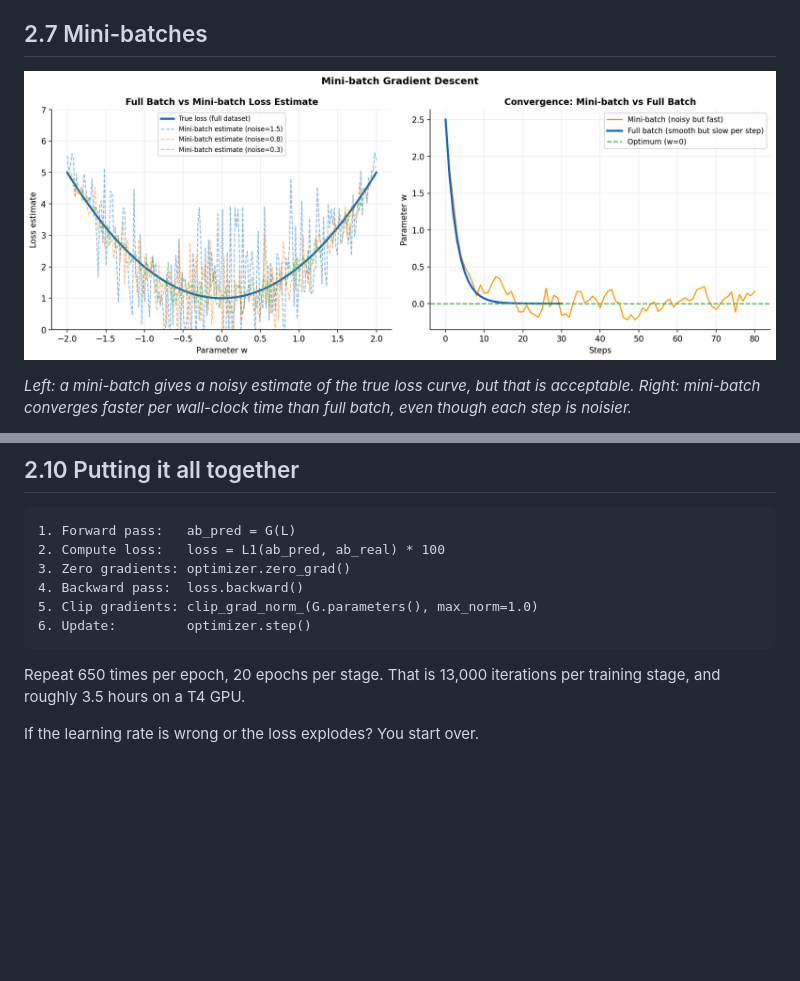
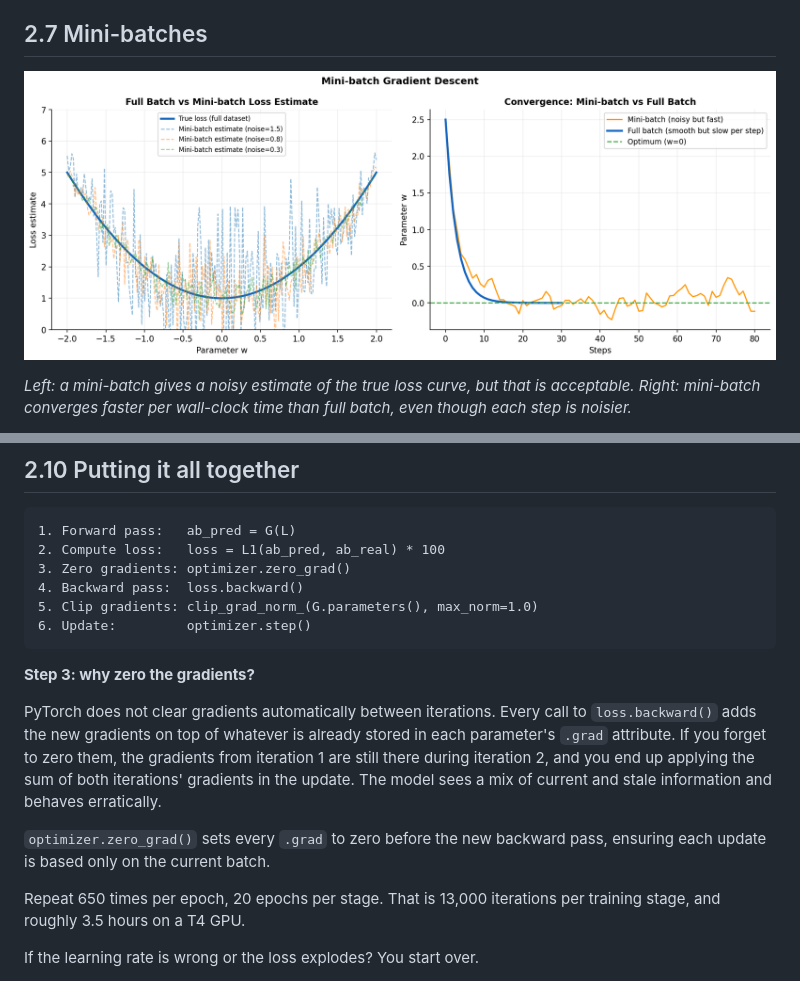
Before and after one commit to AndraSmarandache/grayscale-to-color-gan, a Markdown page: book/chapter_02_learning.md, 2 parts joined by grey strips. GitHub-like rendering; pictures changed too: book/images/minibatch.png; blank space fills up the shorter version.

````diff
--- a/book/chapter_02_learning.md
+++ b/book/chapter_02_learning.md
@@ -232,6 +338,18 @@ We apply this after every backward pass on the generator during uncertainty trai
 6. Update:         optimizer.step()
 ```
 
+**Step 3: why zero the gradients?**
+
+PyTorch does not clear gradients automatically between iterations. Every call to
+`loss.backward()` adds the new gradients on top of whatever is already stored in
+each parameter's `.grad` attribute. If you forget to zero them, the gradients from
+iteration 1 are still there during iteration 2, and you end up applying the sum
+of both iterations' gradients in the update. The model sees a mix of current and
+stale information and behaves erratically.
+
+`optimizer.zero_grad()` sets every `.grad` to zero before the new backward pass,
+ensuring each update is based only on the current batch.
+
 Repeat 650 times per epoch, 20 epochs per stage. That is 13,000 iterations
 per training stage, and roughly 3.5 hours on a T4 GPU.
 
````
Also changed, not shown: other parts of book/chapter_02_learning.md (+122 -16 lines), book/images/adam_vs_sgd.png, book/images/gradient_clipping.png.
